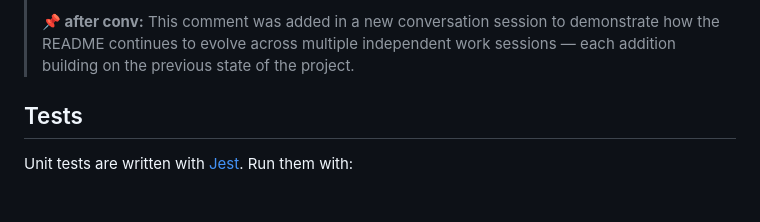
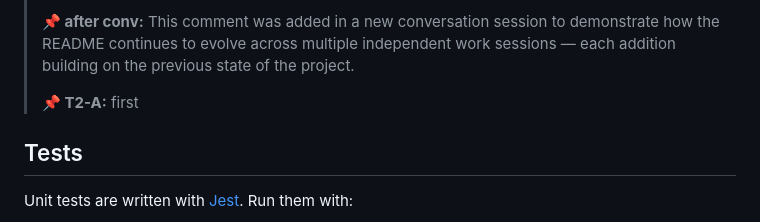
Before and after one commit to Craftguy-Billies/search, a Markdown page: README.md, the part around the change. Drawn GitHub-style; blank space fills up the shorter version.

Commit message:
Add T2-A comment to README
Co-authored-by: openhands <openhands@all-hands.dev>

```diff
--- a/README.md
+++ b/README.md
@@ -122,6 +122,8 @@ Then open `http://localhost:8080` in your browser.
 > **📌 Setup:** The project follows a zero-configuration setup — just clone the repository and serve the directory with any static file server (`npx serve .` or `python3 -m http.server 8080`). No build step, no dependency installation, no environment variables. For running tests, a single `npm install` followed by `npm test` is all that's needed.
 >
 > **📌 after conv:** This comment was added in a new conversation session to demonstrate how the README continues to evolve across multiple independent work sessions — each addition building on the previous state of the project.
+>
+> **📌 T2-A:** first
 
 ## Tests
 
```
